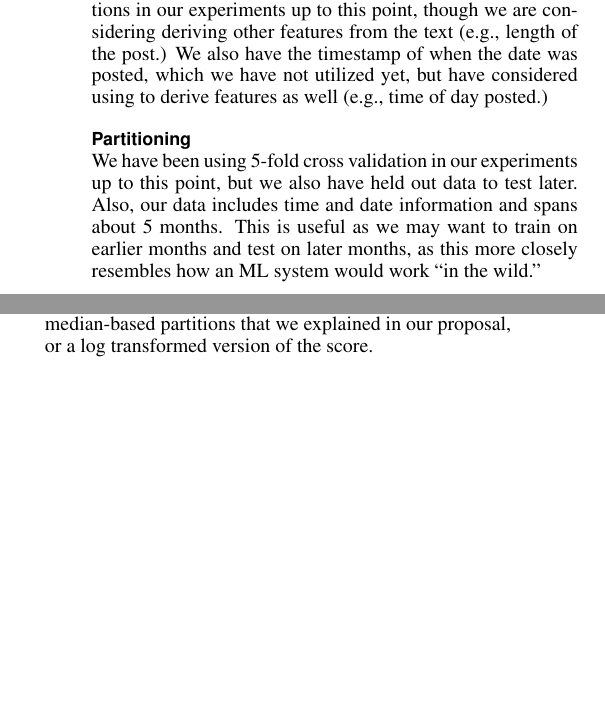
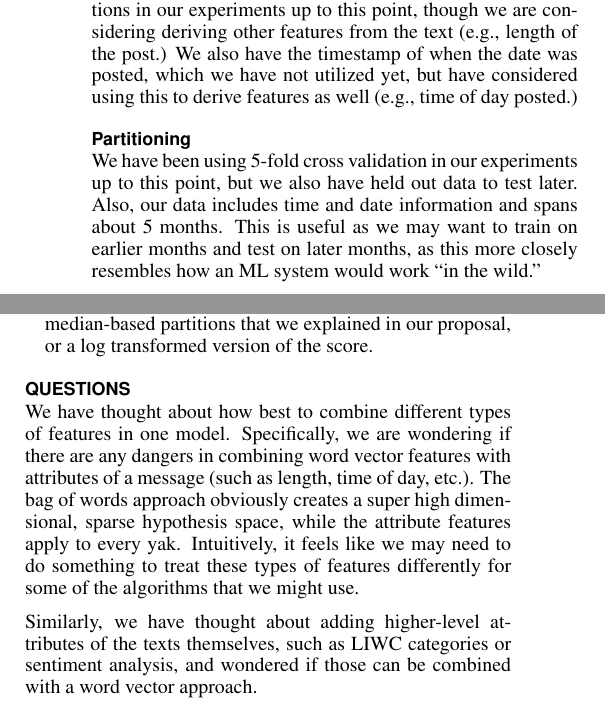
Before and after one commit to matthewheston/yakpredictsite, a LaTeX document (paper/progress_report/progress_report.tex): two parts of the columns of the page, joined at a grey line, cut so that both start at the same text, the shorter picture padded with empty space. Compiled offline with pdfLaTeX.

Commit message:
Adding some questions

```diff
--- a/paper/progress_report/progress_report.tex
+++ b/paper/progress_report/progress_report.tex
@@ -99,7 +100,7 @@ Our primary features are mostly derived from the message text itself. We have pr
 used bag of words representations in our experiments up to this point, though
 we are considering deriving other features from the text (e.g., length of the
 post.) We also have the timestamp of when the date was posted, which we have not
-utilized yet, but have considered using to derive features as well (e.g., time
+utilized yet, but have considered using this to derive features as well (e.g., time
 of day posted.)
 
 \subsection{Partitioning}
@@ -143,6 +145,21 @@ version of the score.
 
 \end{itemize}
 
+\section{Questions}
+
+We have thought about how best to combine different types of features in one
+model. Specifically, we are wondering if there are any dangers in combining word
+vector features with attributes of a message (such as length, time of day,
+etc.). The bag of words approach obviously creates a super high dimensional,
+sparse hypothesis space, while the attribute features apply to every yak.
+Intuitively, it feels like we may need to do something to treat these types of
+features differently for some of the algorithms that we might use.
+
+Similarly, we have thought about adding higher-level attributes of the texts
+themselves, such as LIWC categories or sentiment analysis, and wondered if those
+can be combined with a word vector approach.
+
+
 % \bibliographystyle{acm-sigchi} \bibliography{../bibfile}
 
 \end{document}
```
Also changed, not shown: paper/progress_report/progress_report.pdf, paper/progress_report/progress_report.tex (2 more changed lines).
